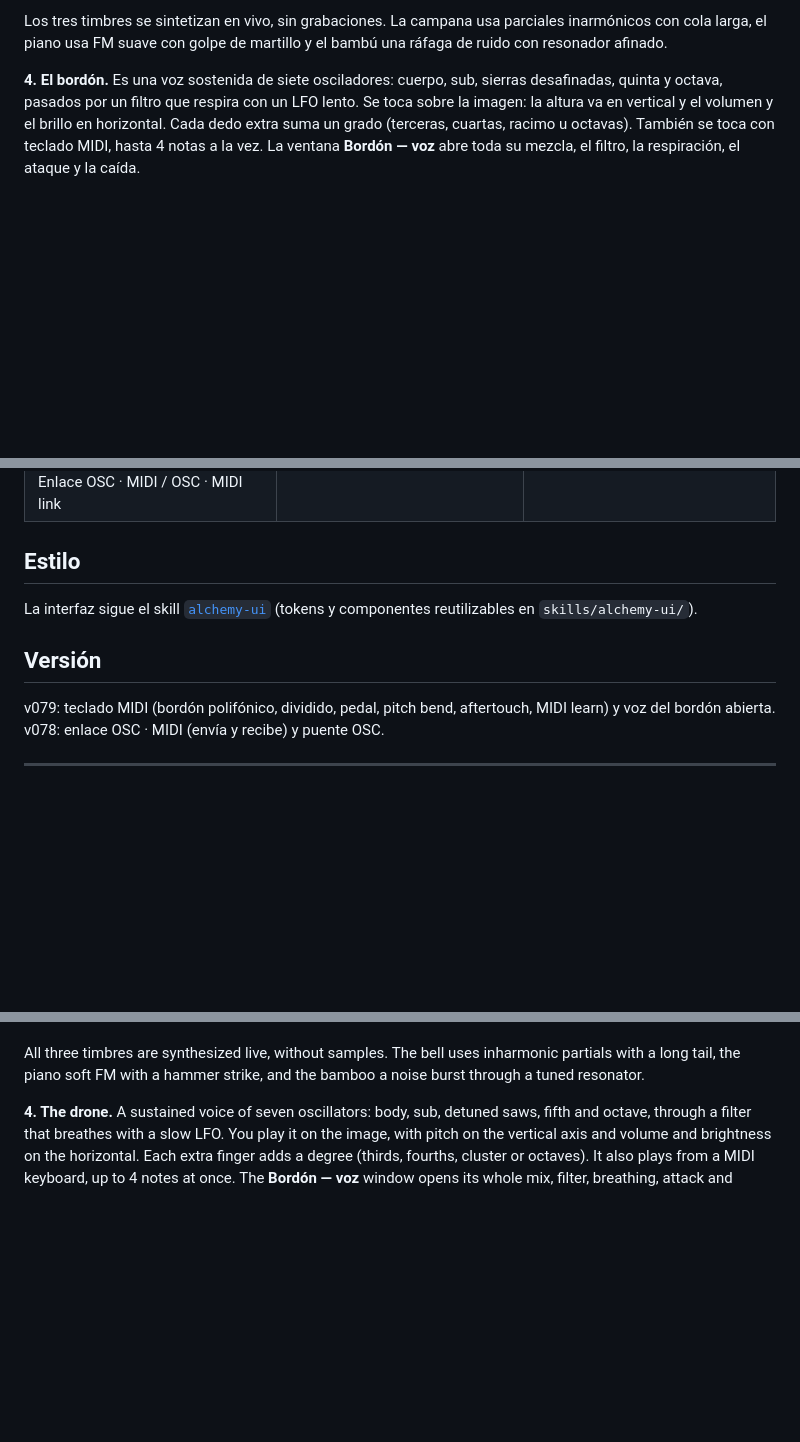
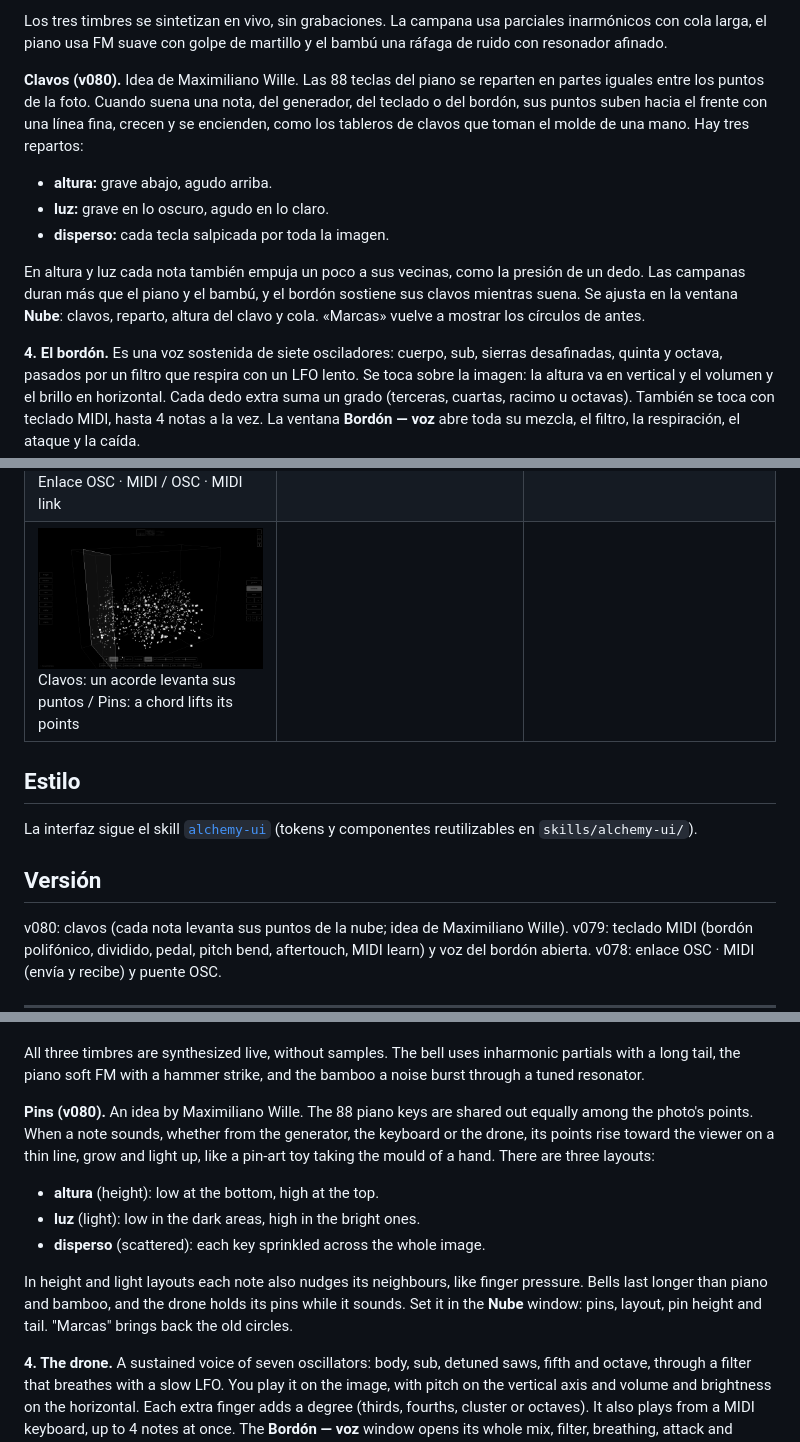
Before and after one commit to loquellega/fonoestratonika, a Markdown page: README.md, 3 parts joined by grey strips. Drawn GitHub-style; pictures changed too: docs/capturas/07-clavos.png (added); blank space fills up the shorter version.

```diff
--- a/README.md
+++ b/README.md
@@ -24,6 +24,13 @@ Se estrenó en el simposio Baja Rare, dedicado a la flora rara y endémica de la
 - **Misterio:** de vez en cuando aparece una nota de tensión, una segunda menor o un tritono. Lo hace más seguido en fotos oscuras y siempre en campana.
 
 Los tres timbres se sintetizan en vivo, sin grabaciones. La campana usa parciales inarmónicos con cola larga, el piano usa FM suave con golpe de martillo y el bambú una ráfaga de ruido con resonador afinado.
+
+**Clavos (v080).** Idea de Maximiliano Wille. Las 88 teclas del piano se reparten en partes iguales entre los puntos de la foto. Cuando suena una nota, del generador, del teclado o del bordón, sus puntos suben hacia el frente con una línea fina, crecen y se encienden, como los tableros de clavos que toman el molde de una mano. Hay tres repartos:
+- **altura:** grave abajo, agudo arriba.
+- **luz:** grave en lo oscuro, agudo en lo claro.
+- **disperso:** cada tecla salpicada por toda la imagen.
+
+En altura y luz cada nota también empuja un poco a sus vecinas, como la presión de un dedo. Las campanas duran más que el piano y el bambú, y el bordón sostiene sus clavos mientras suena. Se ajusta en la ventana **Nube**: clavos, reparto, altura del clavo y cola. «Marcas» vuelve a mostrar los círculos de antes.
 
 **4. El bordón.** Es una voz sostenida de siete osciladores: cuerpo, sub, sierras desafinadas, quinta y octava, pasados por un filtro que respira con un LFO lento. Se toca sobre la imagen: la altura va en vertical y el volumen y el brillo en horizontal. Cada dedo extra suma un grado (terceras, cuartas, racimo u octavas). También se toca con teclado MIDI, hasta 4 notas a la vez. La ventana **Bordón — voz** abre toda su mezcla, el filtro, la respiración, el ataque y la caída.
 
@@ -76,6 +83,7 @@ y abrir `http://localhost:8000/`. Funciona sin conexión (Inter se carga de Goog
 |---|---|---|
 | ![Inicio](docs/capturas/01-inicio.png)<br>Pantalla de inicio / Start screen | ![Edición](docs/capturas/02-edicion.png)<br>Modo edición / Edit mode | ![HUD mínimo](docs/capturas/03-hud-minimo.png)<br>HUD mínimo (tecla h) / Minimal HUD (key h) |
 | ![Enlace OSC · MIDI](docs/capturas/04-enlace-osc-midi.png)<br>Enlace OSC · MIDI / OSC · MIDI link | ![Bordón y voz](docs/capturas/05-bordon-voz.png)<br>Bordón y su voz / Drone and its voice | ![MIDI learn](docs/capturas/06-midi-learn.png)<br>MIDI learn |
+| ![Clavos](docs/capturas/07-clavos.png)<br>Clavos: un acorde levanta sus puntos / Pins: a chord lifts its points | | |
 
 ## Estilo
 
@@ -83,6 +91,7 @@ La interfaz sigue el skill [`alchemy-ui`](skills/alchemy-ui/SKILL.md) (tokens y
 
 ## Versión
 
+v080: clavos (cada nota levanta sus puntos de la nube; idea de Maximiliano Wille).
 v079: teclado MIDI (bordón polifónico, dividido, pedal, pitch bend, aftertouch, MIDI learn) y voz del bordón abierta.
 v078: enlace OSC · MIDI (envía y recibe) y puente OSC.
 
@@ -110,6 +119,13 @@ It premiered at the Baja Rare symposium on rare and endemic flora of the peninsu
 - **Mystery:** now and then a tension note appears, a minor second or a tritone. It happens more often in dark photos and always on the bell.
 
 All three timbres are synthesized live, without samples. The bell uses inharmonic partials with a long tail, the piano soft FM with a hammer strike, and the bamboo a noise burst through a tuned resonator.
+
+**Pins (v080).** An idea by Maximiliano Wille. The 88 piano keys are shared out equally among the photo's points. When a note sounds, whether from the generator, the keyboard or the drone, its points rise toward the viewer on a thin line, grow and light up, like a pin-art toy taking the mould of a hand. There are three layouts:
+- **altura** (height): low at the bottom, high at the top.
+- **luz** (light): low in the dark areas, high in the bright ones.
+- **disperso** (scattered): each key sprinkled across the whole image.
+
+In height and light layouts each note also nudges its neighbours, like finger pressure. Bells last longer than piano and bamboo, and the drone holds its pins while it sounds. Set it in the **Nube** window: pins, layout, pin height and tail. "Marcas" brings back the old circles.
 
 **4. The drone.** A sustained voice of seven oscillators: body, sub, detuned saws, fifth and octave, through a filter that breathes with a slow LFO. You play it on the image, with pitch on the vertical axis and volume and brightness on the horizontal. Each extra finger adds a degree (thirds, fourths, cluster or octaves). It also plays from a MIDI keyboard, up to 4 notes at once. The **Bordón — voz** window opens its whole mix, filter, breathing, attack and release.
 
```
Also changed, not shown: other parts of README.md (+1 -0 lines), puente/LEEME.md (+3 -2 lines), 1 other file.
